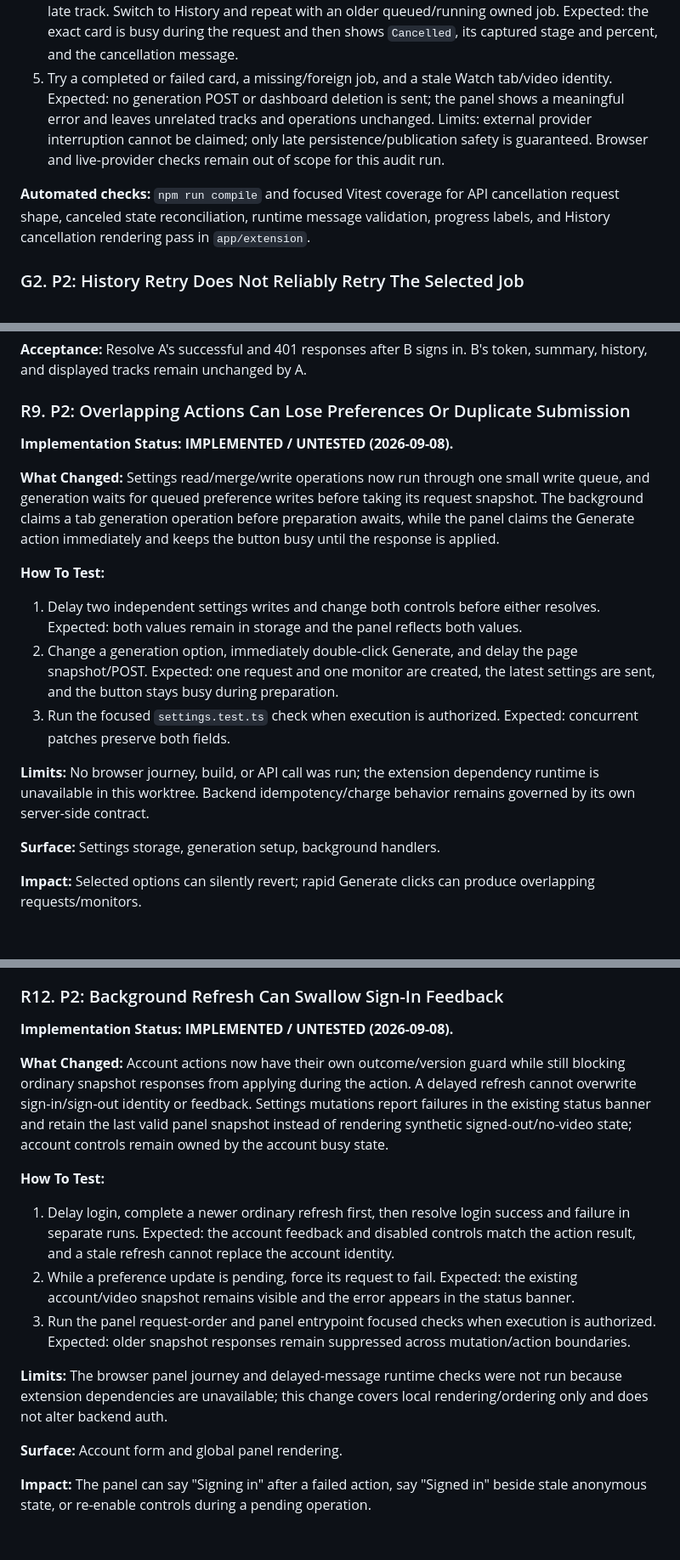
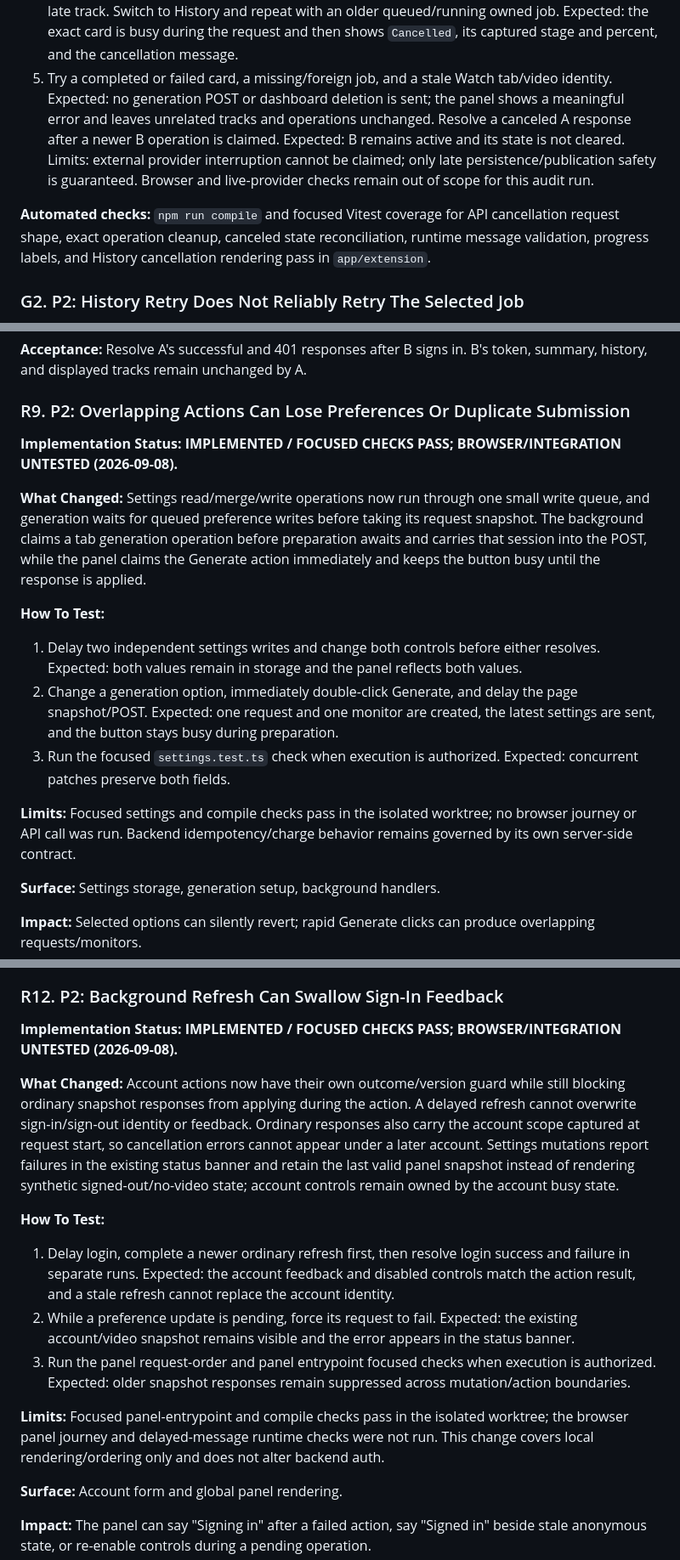
Before and after one commit to waspflannel/transcribed-subtitle-chrome-extension, a Markdown page: docs/ux-audit-smoothening-2026-09-06.md, 3 parts joined by grey strips. Shown at 85% size. Rendered like a GitHub page; blank space fills up the shorter version.

```diff
--- a/docs/ux-audit-smoothening-2026-09-06.md
+++ b/docs/ux-audit-smoothening-2026-09-06.md
@@ -99,9 +99,9 @@ These findings are established by source inspection, not browser reproduction.
 2. Repeat the running-job cancellation and invoke its old worker failure callback. Expected: both calls are safe no-ops after the first terminal transition, the response remains \`cancelled\`, and no second refund or failure event is written.
 3. Cancel a queued job before any worker handles it. Expected: it remains \`cancelled\`, no provider call is made, and no queue dispatch is published.
 4. In the extension, start a queued or running job and open Watch progress. Click `Cancel generation`. Expected: the button immediately reads `Cancelling…`; on success the panel removes the active progress state, shows that reserved minutes were released, and the video receives no late track. Switch to History and repeat with an older queued/running owned job. Expected: the exact card is busy during the request and then shows `Cancelled`, its captured stage and percent, and the cancellation message.
-5. Try a completed or failed card, a missing/foreign job, and a stale Watch tab/video identity. Expected: no generation POST or dashboard deletion is sent; the panel shows a meaningful error and leaves unrelated tracks and operations unchanged. Limits: external provider interruption cannot be claimed; only late persistence/publication safety is guaranteed. Browser and live-provider checks remain out of scope for this audit run.
+5. Try a completed or failed card, a missing/foreign job, and a stale Watch tab/video identity. Expected: no generation POST or dashboard deletion is sent; the panel shows a meaningful error and leaves unrelated tracks and operations unchanged. Resolve a canceled A response after a newer B operation is claimed. Expected: B remains active and its state is not cleared. Limits: external provider interruption cannot be claimed; only late persistence/publication safety is guaranteed. Browser and live-provider checks remain out of scope for this audit run.
 
-**Automated checks:** `npm run compile` and focused Vitest coverage for API cancellation request shape, canceled state reconciliation, runtime message validation, progress labels, and History cancellation rendering pass in `app/extension`.
+**Automated checks:** `npm run compile` and focused Vitest coverage for API cancellation request shape, exact operation cleanup, canceled state reconciliation, runtime message validation, progress labels, and History cancellation rendering pass in `app/extension`.
 
 ### G2. P2: History Retry Does Not Reliably Retry The Selected Job
 
@@ -413,16 +413,16 @@ These paths require the stated conditions to reproduce. They are not confirmed a
 
 ### R9. P2: Overlapping Actions Can Lose Preferences Or Duplicate Submission
 
-**Implementation Status: IMPLEMENTED / UNTESTED (2026-09-08).**
+**Implementation Status: IMPLEMENTED / FOCUSED CHECKS PASS; BROWSER/INTEGRATION UNTESTED (2026-09-08).**
 
-**What Changed:** Settings read/merge/write operations now run through one small write queue, and generation waits for queued preference writes before taking its request snapshot. The background claims a tab generation operation before preparation awaits, while the panel claims the Generate action immediately and keeps the button busy until the response is applied.
+**What Changed:** Settings read/merge/write operations now run through one small write queue, and generation waits for queued preference writes before taking its request snapshot. The background claims a tab generation operation before preparation awaits and carries that session into the POST, while the panel claims the Generate action immediately and keeps the button busy until the response is applied.
 
 **How To Test:**
 1. Delay two independent settings writes and change both controls before either resolves. Expected: both values remain in storage and the panel reflects both values.
 2. Change a generation option, immediately double-click Generate, and delay the page snapshot/POST. Expected: one request and one monitor are created, the latest settings are sent, and the button stays busy during preparation.
 3. Run the focused `settings.test.ts` check when execution is authorized. Expected: concurrent patches preserve both fields.
 
-**Limits:** No browser journey, build, or API call was run; the extension dependency runtime is unavailable in this worktree. Backend idempotency/charge behavior remains governed by its own server-side contract.
+**Limits:** Focused settings and compile checks pass in the isolated worktree; no browser journey or API call was run. Backend idempotency/charge behavior remains governed by its own server-side contract.
 
 **Surface:** Settings storage, generation setup, background handlers.
 
@@ -497,16 +497,16 @@ These paths require the stated conditions to reproduce. They are not confirmed a
 
 ### R12. P2: Background Refresh Can Swallow Sign-In Feedback
 
-**Implementation Status: IMPLEMENTED / UNTESTED (2026-09-08).**
+**Implementation Status: IMPLEMENTED / FOCUSED CHECKS PASS; BROWSER/INTEGRATION UNTESTED (2026-09-08).**
 
-**What Changed:** Account actions now have their own outcome/version guard while still blocking ordinary snapshot responses from applying during the action. A delayed refresh cannot overwrite sign-in/sign-out identity or feedback. Settings mutations report failures in the existing status banner and retain the last valid panel snapshot instead of rendering synthetic signed-out/no-video state; account controls remain owned by the account busy state.
+**What Changed:** Account actions now have their own outcome/version guard while still blocking ordinary snapshot responses from applying during the action. A delayed refresh cannot overwrite sign-in/sign-out identity or feedback. Ordinary responses also carry the account scope captured at request start, so cancellation errors cannot appear under a later account. Settings mutations report failures in the existing status banner and retain the last valid panel snapshot instead of rendering synthetic signed-out/no-video state; account controls remain owned by the account busy state.
 
 **How To Test:**
 1. Delay login, complete a newer ordinary refresh first, then resolve login success and failure in separate runs. Expected: the account feedback and disabled controls match the action result, and a stale refresh cannot replace the account identity.
 2. While a preference update is pending, force its request to fail. Expected: the existing account/video snapshot remains visible and the error appears in the status banner.
 3. Run the panel request-order and panel entrypoint focused checks when execution is authorized. Expected: older snapshot responses remain suppressed across mutation/action boundaries.
 
-**Limits:** The browser panel journey and delayed-message runtime checks were not run because extension dependencies are unavailable; this change covers local rendering/ordering only and does not alter backend auth.
+**Limits:** Focused panel-entrypoint and compile checks pass in the isolated worktree; the browser panel journey and delayed-message runtime checks were not run. This change covers local rendering/ordering only and does not alter backend auth.
 
 **Surface:** Account form and global panel rendering.
 
```
Also changed, not shown: other parts of docs/ux-audit-smoothening-2026-09-06.md (+25 -25 lines).
